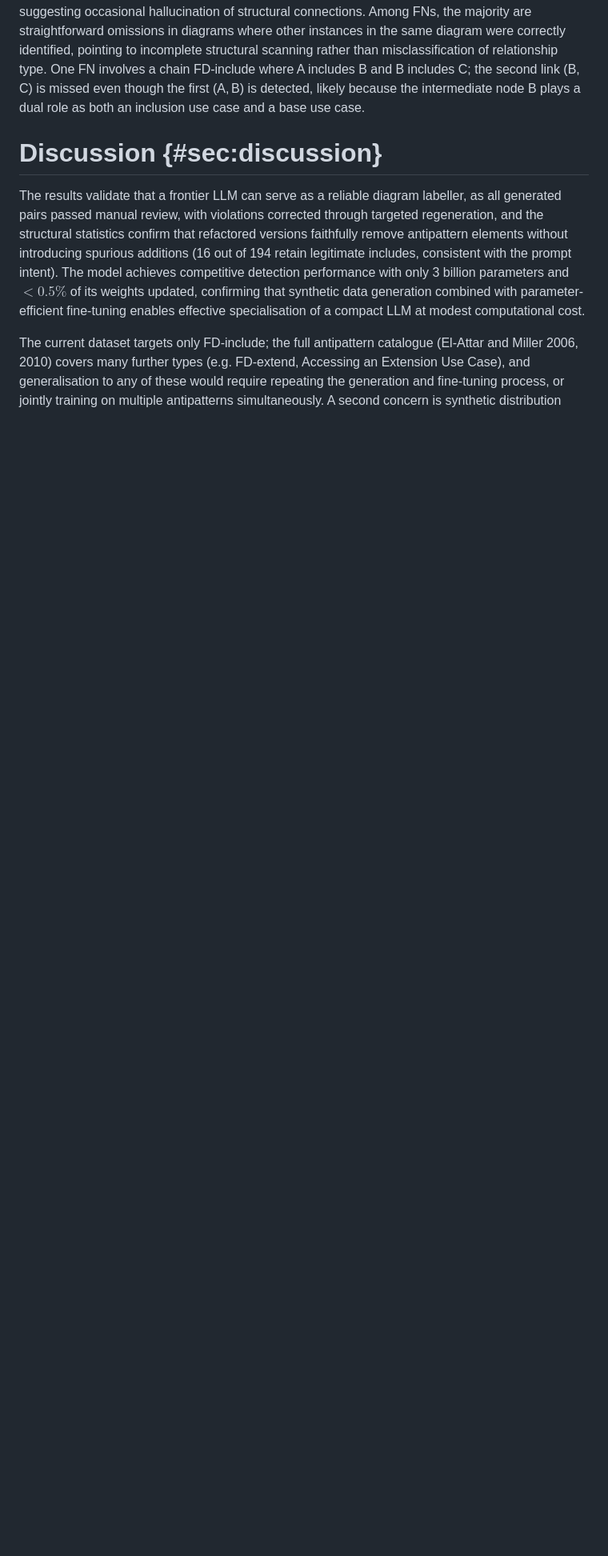
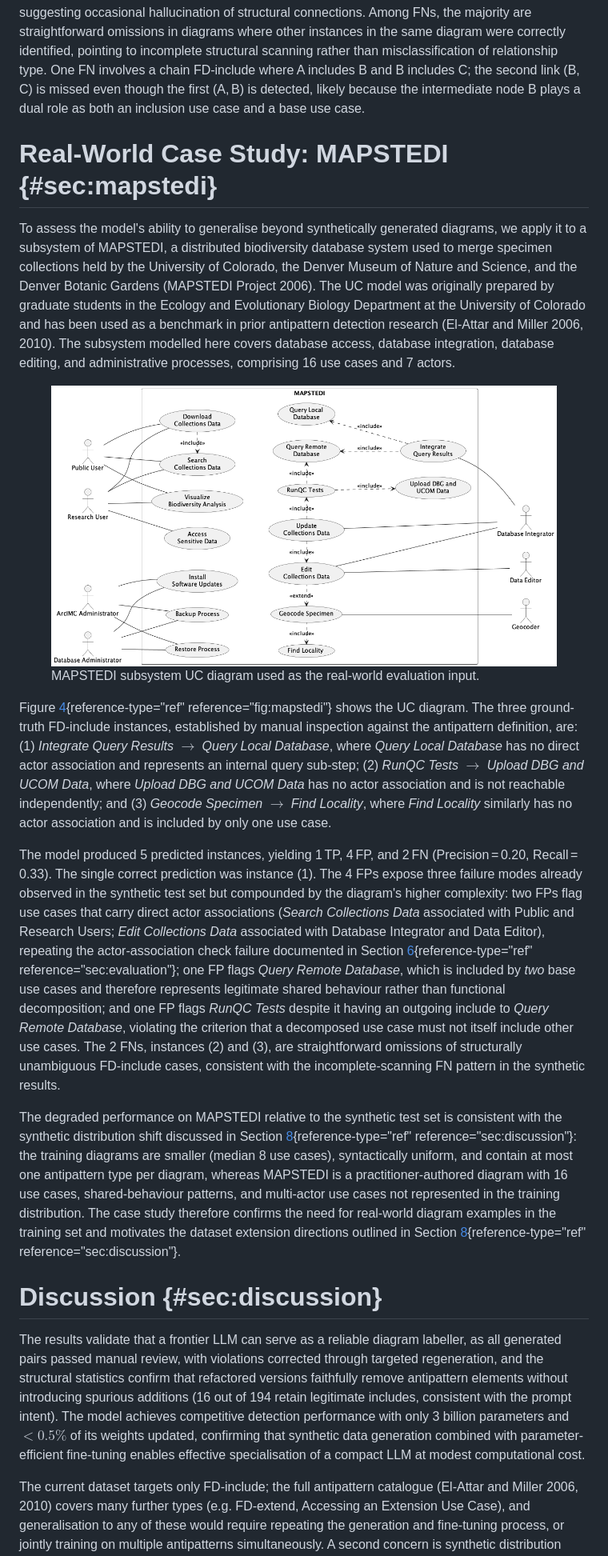
Before and after one commit to ybakhan/llm-uml-antipatterns-paper, a Markdown page: llm-uml-antipatterns.md, the part around one of its changes. Shown at 80% size. Drawn GitHub-style; pictures changed too: figures/mapstedi.png (added); blank space fills up the shorter version.

```diff
--- a/llm-uml-antipatterns.md
+++ b/llm-uml-antipatterns.md
@@ -470,6 +473,69 @@ is missed even though the first (A, B) is detected, likely because the
 intermediate node B plays a dual role as both an inclusion use case and
 a base use case.
 
+# Real-World Case Study: MAPSTEDI {#sec:mapstedi}
+
+To assess the model's ability to generalise beyond synthetically
+generated diagrams, we apply it to a subsystem of MAPSTEDI, a
+distributed biodiversity database system used to merge specimen
+collections held by the University of Colorado, the Denver Museum of
+Nature and Science, and the Denver Botanic Gardens (MAPSTEDI Project
+2006). The UC model was originally prepared by graduate students in the
+Ecology and Evolutionary Biology Department at the University of
+Colorado and has been used as a benchmark in prior antipattern detection
+research (El-Attar and Miller 2006, 2010). The subsystem modelled here
+covers database access, database integration, database editing, and
+administrative processes, comprising 16 use cases and 7 actors.
+
+<figure id="fig:mapstedi" data-latex-placement="h">
+<img src="figures/mapstedi.png" />
+<figcaption>MAPSTEDI subsystem UC diagram used as the real-world
+evaluation input.</figcaption>
+</figure>
+
+Figure [4](#fig:mapstedi){reference-type="ref" reference="fig:mapstedi"}
+shows the UC diagram. The three ground-truth FD-include instances,
+established by manual inspection against the antipattern definition,
+are: (1) *Integrate Query Results* $\to$ *Query Local Database*, where
+*Query Local Database* has no direct actor association and represents an
+internal query sub-step; (2) *RunQC Tests* $\to$ *Upload DBG and UCOM
+Data*, where *Upload DBG and UCOM Data* has no actor association and is
+not reachable independently; and (3) *Geocode Specimen* $\to$ *Find
+Locality*, where *Find Locality* similarly has no actor association and
+is included by only one use case.
+
+The model produced 5 predicted instances, yielding 1 TP, 4 FP, and 2 FN
+(Precision = 0.20, Recall = 0.33). The single correct prediction was
+instance (1). The 4 FPs expose three failure modes already observed in
+the synthetic test set but compounded by the diagram's higher
+complexity: two FPs flag use cases that carry direct actor associations
+(*Search Collections Data* associated with Public and Research Users;
+*Edit Collections Data* associated with Database Integrator and Data
+Editor), repeating the actor-association check failure documented in
+Section [6](#sec:evaluation){reference-type="ref"
+reference="sec:evaluation"}; one FP flags *Query Remote Database*, which
+is included by *two* base use cases and therefore represents legitimate
+shared behaviour rather than functional decomposition; and one FP flags
+*RunQC Tests* despite it having an outgoing include to *Query Remote
+Database*, violating the criterion that a decomposed use case must not
+itself include other use cases. The 2 FNs, instances (2) and (3), are
+straightforward omissions of structurally unambiguous FD-include cases,
+consistent with the incomplete-scanning FN pattern in the synthetic
+results.
+
+The degraded performance on MAPSTEDI relative to the synthetic test set
+is consistent with the synthetic distribution shift discussed in
+Section [8](#sec:discussion){reference-type="ref"
+reference="sec:discussion"}: the training diagrams are smaller (median 8
+use cases), syntactically uniform, and contain at most one antipattern
+type per diagram, whereas MAPSTEDI is a practitioner-authored diagram
+with 16 use cases, shared-behaviour patterns, and multi-actor use cases
+not represented in the training distribution. The case study therefore
+confirms the need for real-world diagram examples in the training set
+and motivates the dataset extension directions outlined in
+Section [8](#sec:discussion){reference-type="ref"
+reference="sec:discussion"}.
+
 # Discussion {#sec:discussion}
 
 The results validate that a frontier LLM can serve as a reliable diagram
```
Also changed, not shown: other parts of llm-uml-antipatterns.md (+50 -42 lines), 5 other files.
